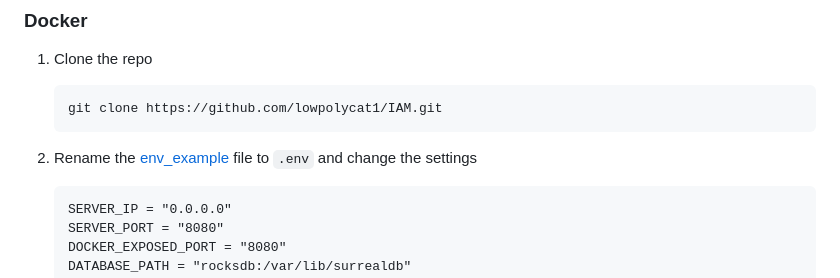
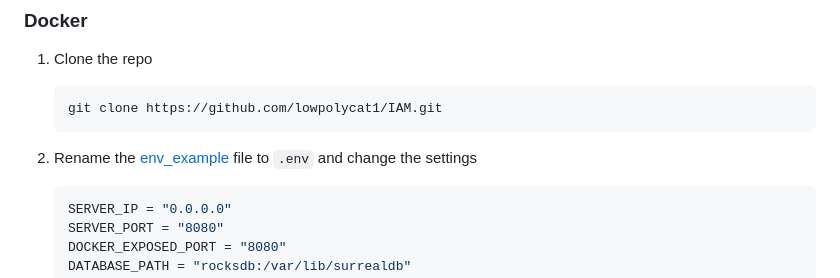
Before and after one commit to LowPolyCat1/gameshop, a Markdown page: README.md, the part around the change. Drawn GitHub-style.

Commit message:
added specification to env snippet

````diff
--- a/README.md
+++ b/README.md
@@ -146,7 +146,7 @@ To get a local copy up and running follow these simple steps.
 
 2. Rename the [env_example](./env_example) file to `.env` and change the settings
 
-    ```
+    ```env
     SERVER_IP = "0.0.0.0"
     SERVER_PORT = "8080"
     DOCKER_EXPOSED_PORT = "8080"
````
